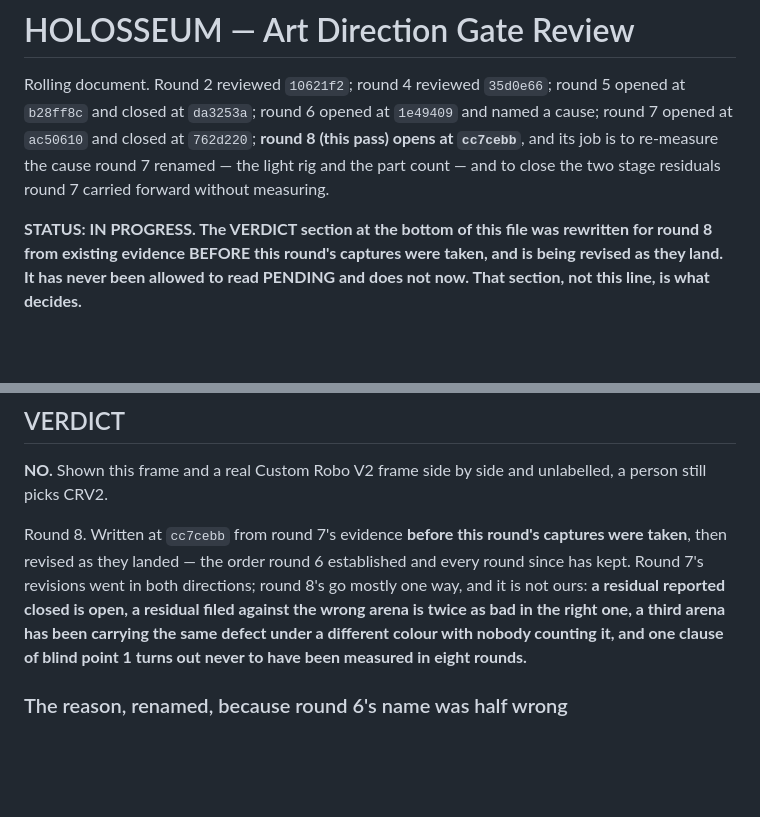
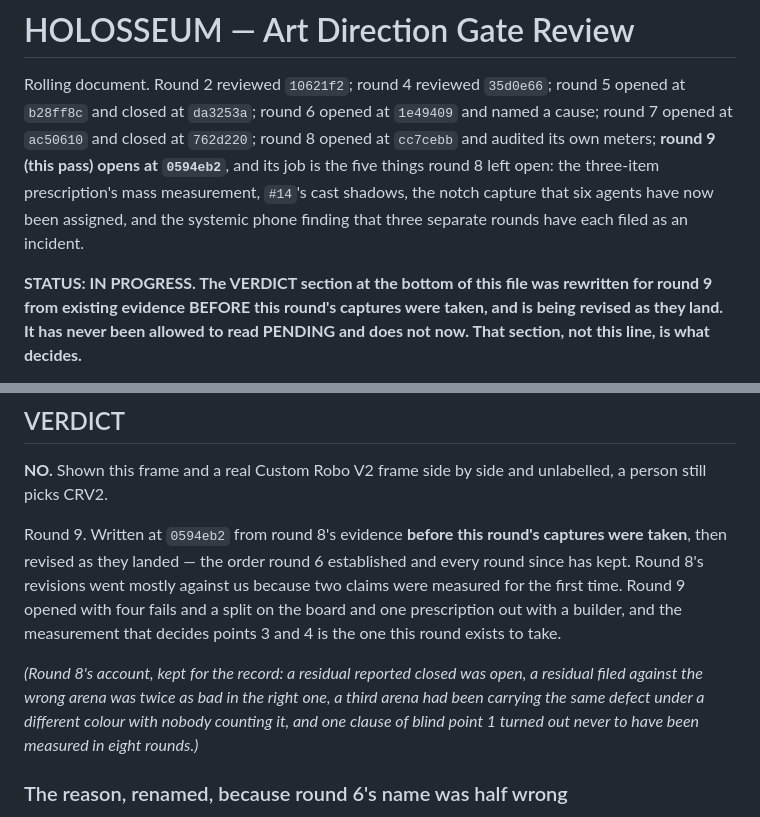
Before and after one commit to cadmium2525/custom_robot, a Markdown page: shots/REVIEW2.md, 2 parts joined by grey strips. Rendered like a GitHub page; blank space fills up the shorter version.

Commit message:
REVIEW2 round 9: opens at 0594eb2, verdict re-dated before captures
Written from round 8's evidence, as the process requires. Revised as this
round's measurements land.

Co-Authored-By: Claude Opus 5 <noreply@anthropic.com>
Claude-Session: https://claude.ai/code/session_01CdV8wz9k7GpsWnSApMrNcq

```diff
--- a/shots/REVIEW2.md
+++ b/shots/REVIEW2.md
@@ -2,11 +2,13 @@
 
 Rolling document. Round 2 reviewed `10621f2`; round 4 reviewed `35d0e66`; round 5 opened at
 `b28ff8c` and closed at `da3253a`; round 6 opened at `1e49409` and named a cause; round 7 opened at
-`ac50610` and closed at `762d220`; **round 8 (this pass) opens at `cc7cebb`**, and its job is to
-re-measure the cause round 7 renamed — the light rig and the part count — and to close the two
-stage residuals round 7 carried forward without measuring.
-
-**STATUS: IN PROGRESS. The VERDICT section at the bottom of this file was rewritten for round 8
+`ac50610` and closed at `762d220`; round 8 opened at `cc7cebb` and audited its own meters;
+**round 9 (this pass) opens at `0594eb2`**, and its job is the five things round 8 left open: the
+three-item prescription's mass measurement, `#14`'s cast shadows, the notch capture that six agents
+have now been assigned, and the systemic phone finding that three separate rounds have each filed as
+an incident.
+
+**STATUS: IN PROGRESS. The VERDICT section at the bottom of this file was rewritten for round 9
 from existing evidence BEFORE this round's captures were taken, and is being revised as they land.
 It has never been allowed to read PENDING and does not now. That section, not this line, is what
 decides.**
@@ -1838,12 +1840,16 @@ is the behaviour you want. **Frame rate on this device remains unmeasured.**
 **NO.** Shown this frame and a real Custom Robo V2 frame side by side and unlabelled, a person still
 picks CRV2.
 
-Round 8. Written at `cc7cebb` from round 7's evidence **before this round's captures were taken**,
+Round 9. Written at `0594eb2` from round 8's evidence **before this round's captures were taken**,
 then revised as they landed — the order round 6 established and every round since has kept. Round
-7's revisions went in both directions; round 8's go mostly one way, and it is not ours: **a residual
-reported closed is open, a residual filed against the wrong arena is twice as bad in the right one,
-a third arena has been carrying the same defect under a different colour with nobody counting it,
-and one clause of blind point 1 turns out never to have been measured in eight rounds.**
+8's revisions went mostly against us because two claims were measured for the first time. Round 9
+opened with four fails and a split on the board and one prescription out with a builder, and the
+measurement that decides points 3 and 4 is the one this round exists to take.
+
+*(Round 8's account, kept for the record: a residual reported closed was open, a residual filed
+against the wrong arena was twice as bad in the right one, a third arena had been carrying the same
+defect under a different colour with nobody counting it, and one clause of blind point 1 turned out
+never to have been measured in eight rounds.)*
 
 ### The reason, renamed, because round 6's name was half wrong
 
```
